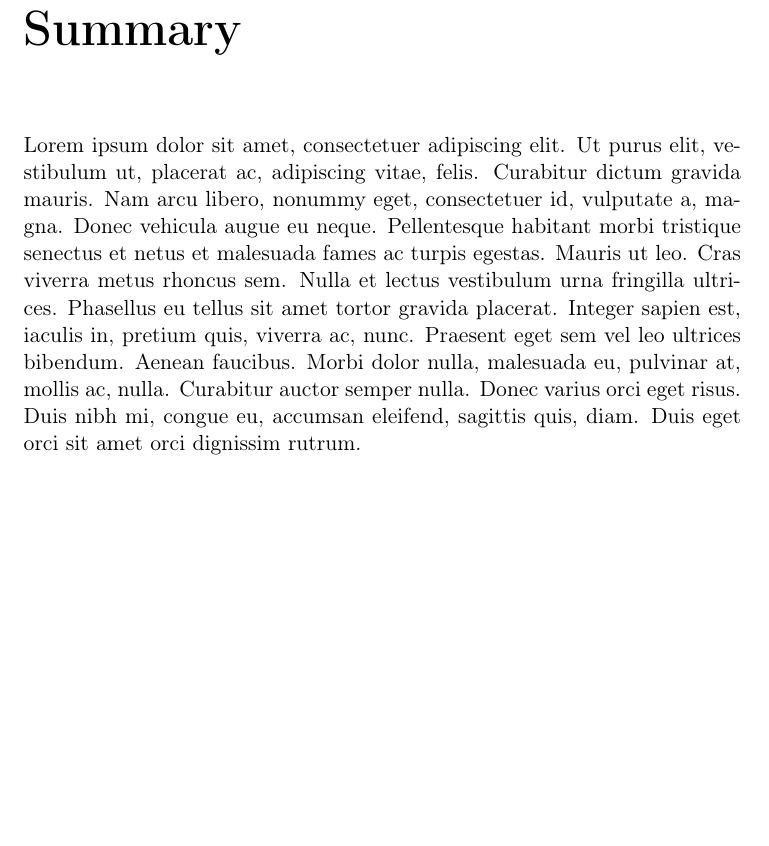
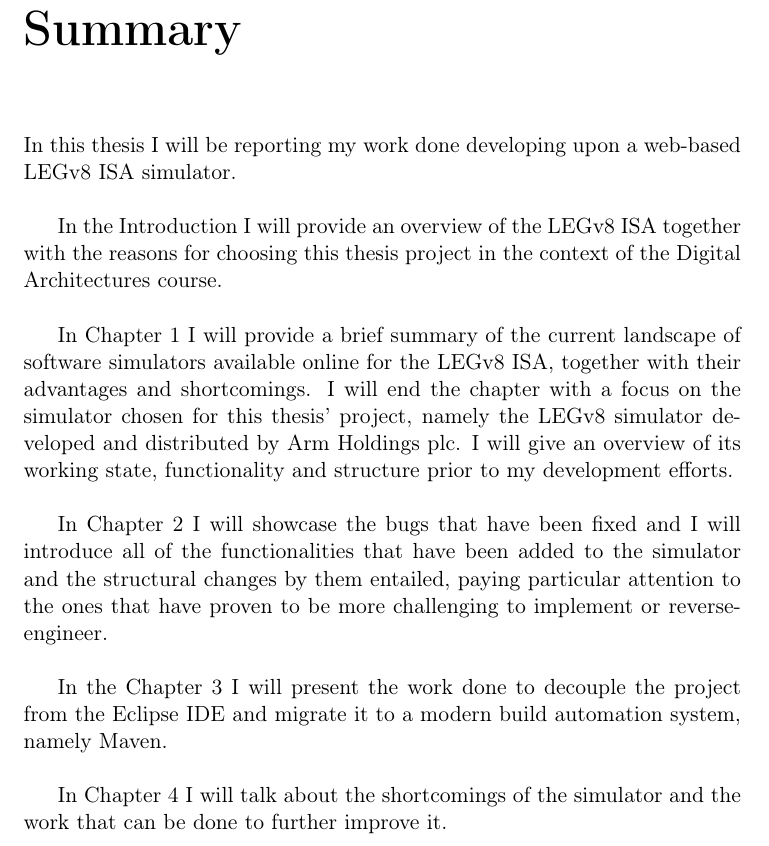
Before and after one commit to simdeistud/bachelors-thesis, a LaTeX thesis (sources/Thesis.tex, which reads sources/Front/Summary.tex): part of page 3 of 27, cut so that both start at the same text, the shorter picture padded with empty space. Compiled offline with pdfLaTeX.

Commit message:
Wrote summary

```diff
--- a/sources/Front/Summary.tex
+++ b/sources/Front/Summary.tex
@@ -1,3 +1,18 @@
 \chapter{Summary}
 
-\lipsum[1]
+In this thesis I will be reporting my work done developing upon a web-based LEGv8 ISA simulator.
+\\
+
+In the Introduction I will provide an overview of the LEGv8 ISA together with the reasons for choosing this thesis project in the context of the Digital Architectures course.
+\\
+
+In Chapter 1 I will provide a brief summary of the current landscape of software simulators available online for the LEGv8 ISA, together with their advantages and shortcomings. I will end the chapter with a focus on the simulator chosen for this thesis' project, namely the LEGv8 simulator developed and distributed by Arm Holdings plc. I will give an overview of its working state, functionality and structure prior to my development efforts.
+\\
+
+In Chapter 2 I will showcase the bugs that have been fixed and I will introduce all of the functionalities that have been added to the simulator and the structural changes by them entailed, paying particular attention to the ones that have proven to be more challenging to implement or reverse-engineer.
+\\
+
+In the Chapter 3 I will present the work done to decouple the project from the Eclipse IDE and migrate it to a modern build automation system, namely Maven.
+\\
+
+In Chapter 4 I will talk about the shortcomings of the simulator and the work that can be done to further improve it.
```
